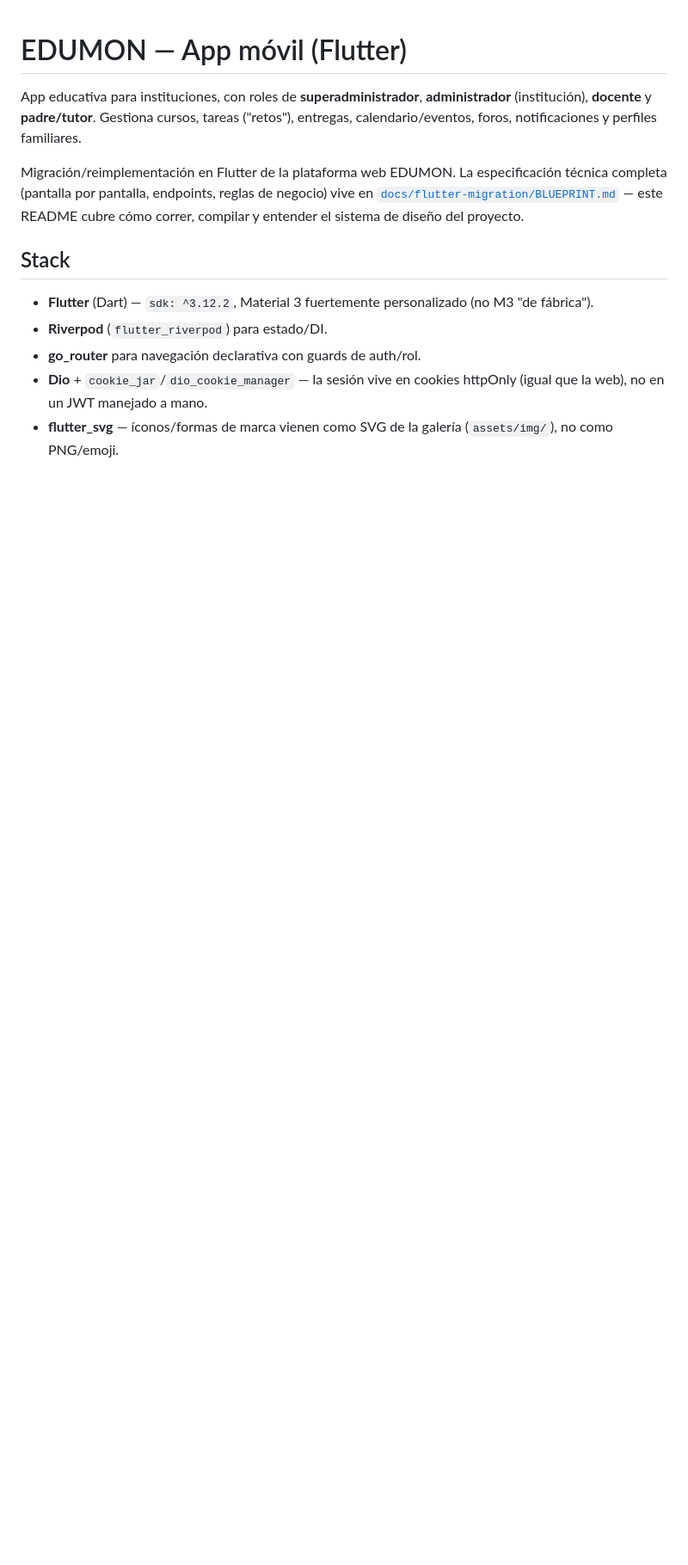
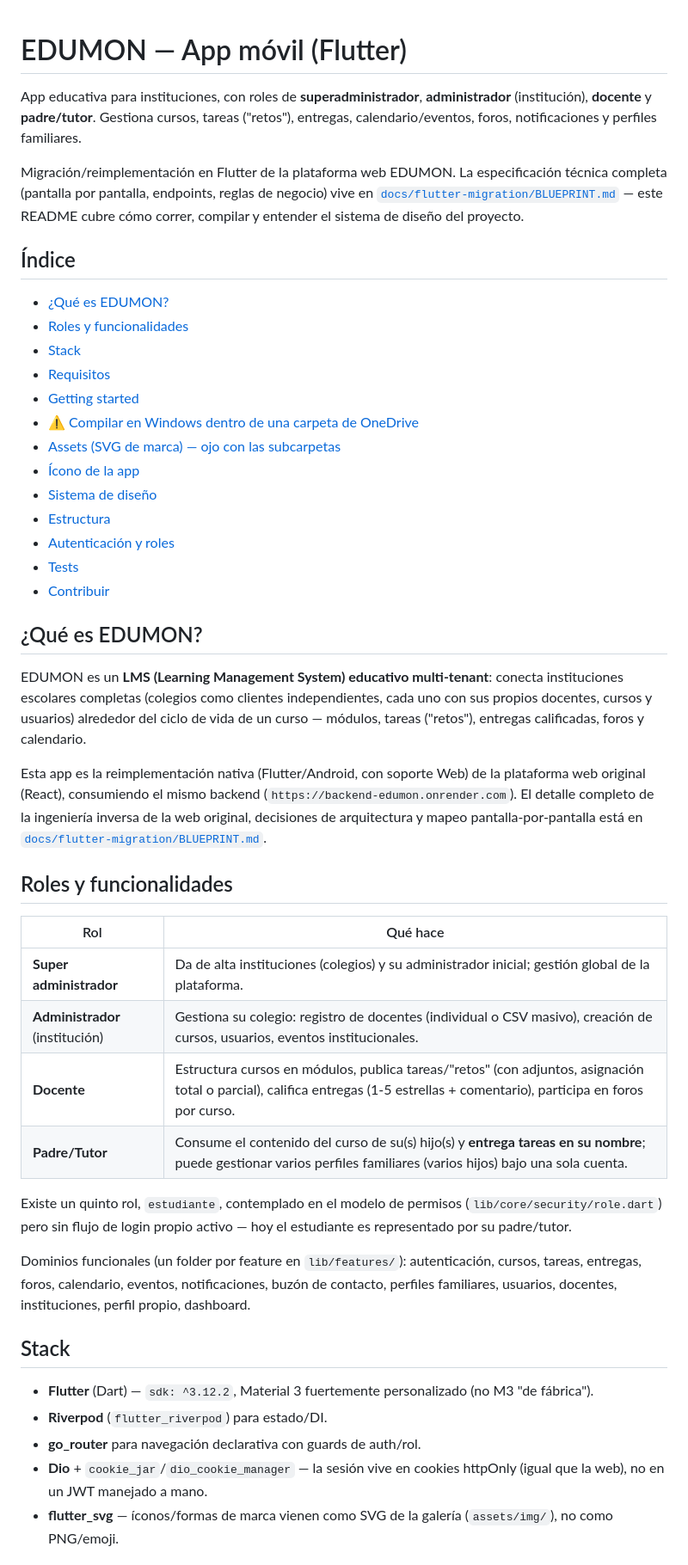
Before and after one commit to vXro1/Edumonmovil_flutter, a Markdown page: README.md, the part around one of its changes. Shown at 86% size. Rendered like a GitHub page; blank space fills up the shorter version.

```diff
--- a/README.md
+++ b/README.md
@@ -3,6 +3,41 @@
 App educativa para instituciones, con roles de **superadministrador**, **administrador** (institución), **docente** y **padre/tutor**. Gestiona cursos, tareas ("retos"), entregas, calendario/eventos, foros, notificaciones y perfiles familiares.
 
 Migración/reimplementación en Flutter de la plataforma web EDUMON. La especificación técnica completa (pantalla por pantalla, endpoints, reglas de negocio) vive en [`docs/flutter-migration/BLUEPRINT.md`](docs/flutter-migration/BLUEPRINT.md) — este README cubre cómo correr, compilar y entender el sistema de diseño del proyecto.
+
+## Índice
+
+- [¿Qué es EDUMON?](#qué-es-edumon)
+- [Roles y funcionalidades](#roles-y-funcionalidades)
+- [Stack](#stack)
+- [Requisitos](#requisitos)
+- [Getting started](#getting-started)
+- [⚠️ Compilar en Windows dentro de una carpeta de OneDrive](#️-compilar-en-windows-dentro-de-una-carpeta-de-onedrive)
+- [Assets (SVG de marca) — ojo con las subcarpetas](#assets-svg-de-marca--ojo-con-las-subcarpetas)
+- [Ícono de la app](#ícono-de-la-app)
+- [Sistema de diseño](#sistema-de-diseño)
+- [Estructura](#estructura)
+- [Autenticación y roles](#autenticación-y-roles)
+- [Tests](#tests)
+- [Contribuir](#contribuir)
+
+## ¿Qué es EDUMON?
+
+EDUMON es un **LMS (Learning Management System) educativo multi-tenant**: conecta instituciones escolares completas (colegios como clientes independientes, cada uno con sus propios docentes, cursos y usuarios) alrededor del ciclo de vida de un curso — módulos, tareas ("retos"), entregas calificadas, foros y calendario.
+
+Esta app es la reimplementación nativa (Flutter/Android, con soporte Web) de la plataforma web original (React), consumiendo el mismo backend (`https://backend-edumon.onrender.com`). El detalle completo de la ingeniería inversa de la web original, decisiones de arquitectura y mapeo pantalla-por-pantalla está en [`docs/flutter-migration/BLUEPRINT.md`](docs/flutter-migration/BLUEPRINT.md).
+
+## Roles y funcionalidades
+
+| Rol | Qué hace |
+|---|---|
+| **Super administrador** | Da de alta instituciones (colegios) y su administrador inicial; gestión global de la plataforma. |
+| **Administrador** (institución) | Gestiona su colegio: registro de docentes (individual o CSV masivo), creación de cursos, usuarios, eventos institucionales. |
+| **Docente** | Estructura cursos en módulos, publica tareas/"retos" (con adjuntos, asignación total o parcial), califica entregas (1-5 estrellas + comentario), participa en foros por curso. |
+| **Padre/Tutor** | Consume el contenido del curso de su(s) hijo(s) y **entrega tareas en su nombre**; puede gestionar varios perfiles familiares (varios hijos) bajo una sola cuenta. |
+
+Existe un quinto rol, `estudiante`, contemplado en el modelo de permisos (`lib/core/security/role.dart`) pero sin flujo de login propio activo — hoy el estudiante es representado por su padre/tutor.
+
+Dominios funcionales (un folder por feature en `lib/features/`): autenticación, cursos, tareas, entregas, foros, calendario, eventos, notificaciones, buzón de contacto, perfiles familiares, usuarios, docentes, instituciones, perfil propio, dashboard.
 
 ## Stack
 
```
Also changed, not shown: other parts of README.md (+41 -4 lines).
